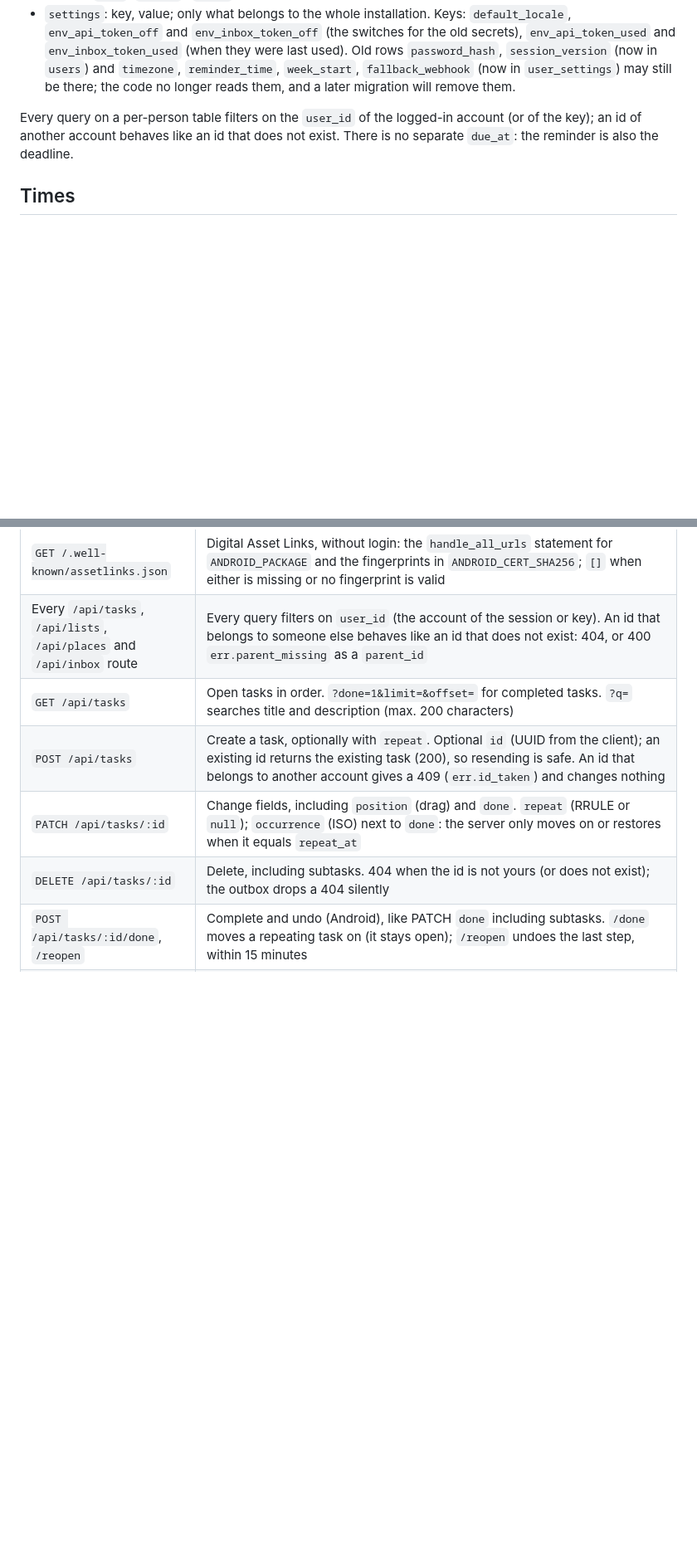
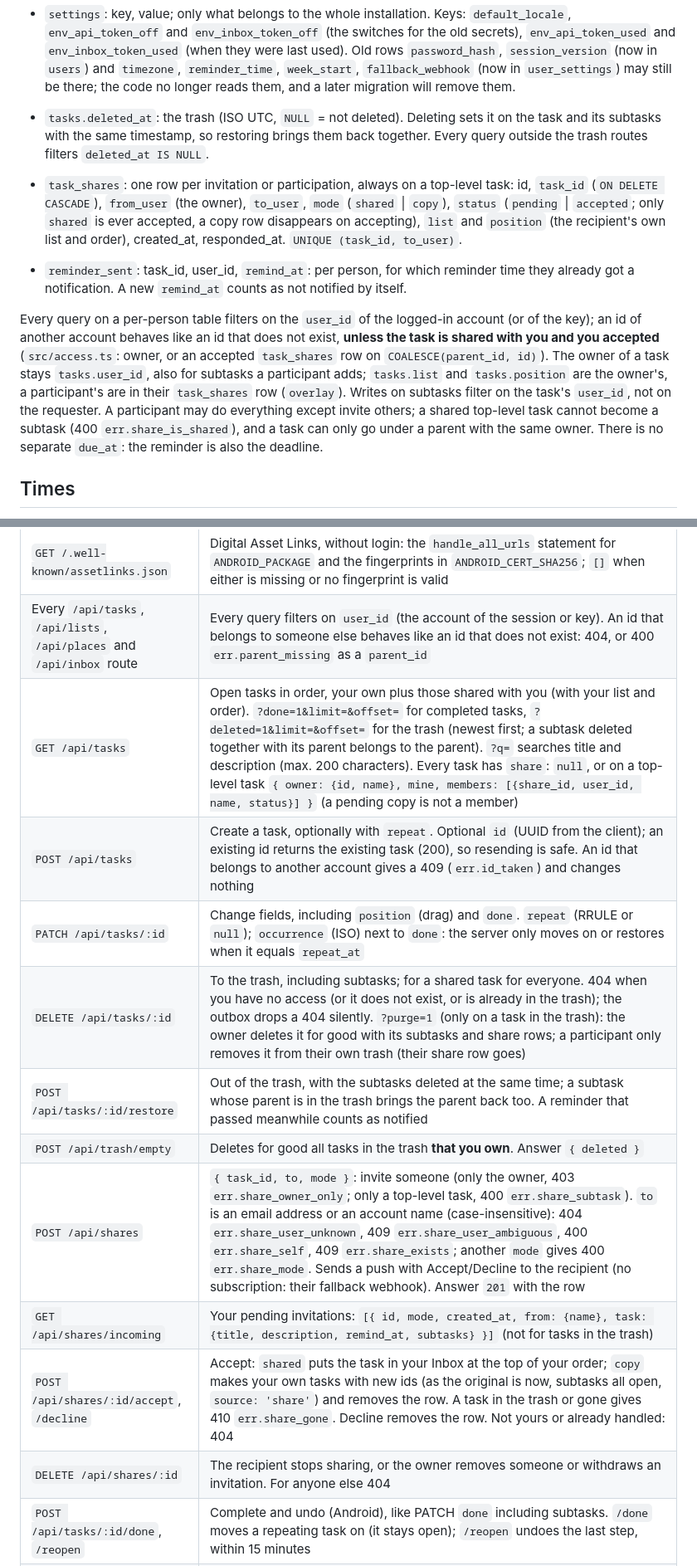
Before and after one commit to DioVayne/tick, a Markdown page: ARCHITECTURE.md, 2 parts joined by grey strips. Shown at 83% size. Drawn GitHub-style; blank space fills up the shorter version.

```diff
--- a/ARCHITECTURE.md
+++ b/ARCHITECTURE.md
@@ -59,7 +60,11 @@ Changing the time zone in the app keeps the wall-clock time: that person's open
 - `account_links`: invitation and reset links: id, `hash` (SHA-256 hex of the code; the code itself is never stored), `kind` (`invite` | `reset`), user_id, created_by, expires_at, used_at.
 - `settings`: key, value; only what belongs to the whole installation. Keys: `default_locale`, `env_api_token_off` and `env_inbox_token_off` (the switches for the old secrets), `env_api_token_used` and `env_inbox_token_used` (when they were last used). Old rows `password_hash`, `session_version` (now in `users`) and `timezone`, `reminder_time`, `week_start`, `fallback_webhook` (now in `user_settings`) may still be there; the code no longer reads them, and a later migration will remove them.
 
-Every query on a per-person table filters on the `user_id` of the logged-in account (or of the key); an id of another account behaves like an id that does not exist. There is no separate `due_at`: the reminder is also the deadline.
+- `tasks.deleted_at`: the trash (ISO UTC, `NULL` = not deleted). Deleting sets it on the task and its subtasks with the same timestamp, so restoring brings them back together. Every query outside the trash routes filters `deleted_at IS NULL`.
+- `task_shares`: one row per invitation or participation, always on a top-level task: id, `task_id` (`ON DELETE CASCADE`), `from_user` (the owner), `to_user`, `mode` (`shared` | `copy`), `status` (`pending` | `accepted`; only `shared` is ever accepted, a copy row disappears on accepting), `list` and `position` (the recipient's own list and order), created_at, responded_at. `UNIQUE (task_id, to_user)`.
+- `reminder_sent`: task_id, user_id, `remind_at`: per person, for which reminder time they already got a notification. A new `remind_at` counts as not notified by itself.
+
+Every query on a per-person table filters on the `user_id` of the logged-in account (or of the key); an id of another account behaves like an id that does not exist, **unless the task is shared with you and you accepted** (`src/access.ts`: owner, or an accepted `task_shares` row on `COALESCE(parent_id, id)`). The owner of a task stays `tasks.user_id`, also for subtasks a participant adds; `tasks.list` and `tasks.position` are the owner's, a participant's are in their `task_shares` row (`overlay`). Writes on subtasks filter on the task's `user_id`, not on the requester. A participant may do everything except invite others; a shared top-level task cannot become a subtask (400 `err.share_is_shared`), and a task can only go under a parent with the same owner. There is no separate `due_at`: the reminder is also the deadline.
 
 ## Times
 Always stored in UTC. A time without a zone counts in the time zone of the person making the request, a bare date as that person's reminder time (09:00 by default) in that zone (`src/time.ts`). The web app and Android already send UTC. Zone and reminder time come from that person's settings (D1, then `TIMEZONE`, then the built-in default), see "Settings".
@@ -71,10 +76,16 @@ The Worker passes the zone with every call: `Zone = { timeZone, reminderTime }`
 |---|---|
 | `GET /.well-known/assetlinks.json` | Digital Asset Links, without login: the `handle_all_urls` statement for `ANDROID_PACKAGE` and the fingerprints in `ANDROID_CERT_SHA256`; `[]` when either is missing or no fingerprint is valid |
 | Every `/api/tasks`, `/api/lists`, `/api/places` and `/api/inbox` route | Every query filters on `user_id` (the account of the session or key). An id that belongs to someone else behaves like an id that does not exist: 404, or 400 `err.parent_missing` as a `parent_id` |
-| `GET /api/tasks` | Open tasks in order. `?done=1&limit=&offset=` for completed tasks. `?q=` searches title and description (max. 200 characters) |
+| `GET /api/tasks` | Open tasks in order, your own plus those shared with you (with your list and order). `?done=1&limit=&offset=` for completed tasks, `?deleted=1&limit=&offset=` for the trash (newest first; a subtask deleted together with its parent belongs to the parent). `?q=` searches title and description (max. 200 characters). Every task has `share`: `null`, or on a top-level task `{ owner: {id, name}, mine, members: [{share_id, user_id, name, status}] }` (a pending copy is not a member) |
 | `POST /api/tasks` | Create a task, optionally with `repeat`. Optional `id` (UUID from the client); an existing id returns the existing task (200), so resending is safe. An id that belongs to another account gives a 409 (`err.id_taken`) and changes nothing |
 | `PATCH /api/tasks/:id` | Change fields, including `position` (drag) and `done`. `repeat` (RRULE or `null`); `occurrence` (ISO) next to `done`: the server only moves on or restores when it equals `repeat_at` |
-| `DELETE /api/tasks/:id` | Delete, including subtasks. 404 when the id is not yours (or does not exist); the outbox drops a 404 silently |
+| `DELETE /api/tasks/:id` | To the trash, including subtasks; for a shared task for everyone. 404 when you have no access (or it does not exist, or is already in the trash); the outbox drops a 404 silently. `?purge=1` (only on a task in the trash): the owner deletes it for good with its subtasks and share rows; a participant only removes it from their own trash (their share row goes) |
+| `POST /api/tasks/:id/restore` | Out of the trash, with the subtasks deleted at the same time; a subtask whose parent is in the trash brings the parent back too. A reminder that passed meanwhile counts as notified |
+| `POST /api/trash/empty` | Deletes for good all tasks in the trash **that you own**. Answer `{ deleted }` |
+| `POST /api/shares` | `{ task_id, to, mode }`: invite someone (only the owner, 403 `err.share_owner_only`; only a top-level task, 400 `err.share_subtask`). `to` is an email address or an account name (case-insensitive): 404 `err.share_user_unknown`, 409 `err.share_user_ambiguous`, 400 `err.share_self`, 409 `err.share_exists`; another `mode` gives 400 `err.share_mode`. Sends a push with Accept/Decline to the recipient (no subscription: their fallback webhook). Answer `201` with the row |
+| `GET /api/shares/incoming` | Your pending invitations: `[{ id, mode, created_at, from: {name}, task: {title, description, remind_at, subtasks} }]` (not for tasks in the trash) |
+| `POST /api/shares/:id/accept`, `/decline` | Accept: `shared` puts the task in your Inbox at the top of your order; `copy` makes your own tasks with new ids (as the original is now, subtasks all open, `source: 'share'`) and removes the row. A task in the trash or gone gives 410 `err.share_gone`. Decline removes the row. Not yours or already handled: 404 |
+| `DELETE /api/shares/:id` | The recipient stops sharing, or the owner removes someone or withdraws an invitation. For anyone else 404 |
 | `POST /api/tasks/:id/done`, `/reopen` | Complete and undo (Android), like PATCH `done` including subtasks. `/done` moves a repeating task on (it stays open); `/reopen` undoes the last step, within 15 minutes |
 | `POST /api/tasks/:id/snooze` | Move the reminder, 60 minutes by default, limited to 1 minute up to 30 days. For a repeating task only this occurrence |
 | `location` in `GET`/`POST`/`PATCH /api/tasks` | Object `{name, lat, lng, radius, trigger}` or `null` (clear). Invalid or incomplete gives a 400 |
```
Also changed, not shown: other parts of ARCHITECTURE.md (+8 -7 lines), README.md (+1 -0 lines).
